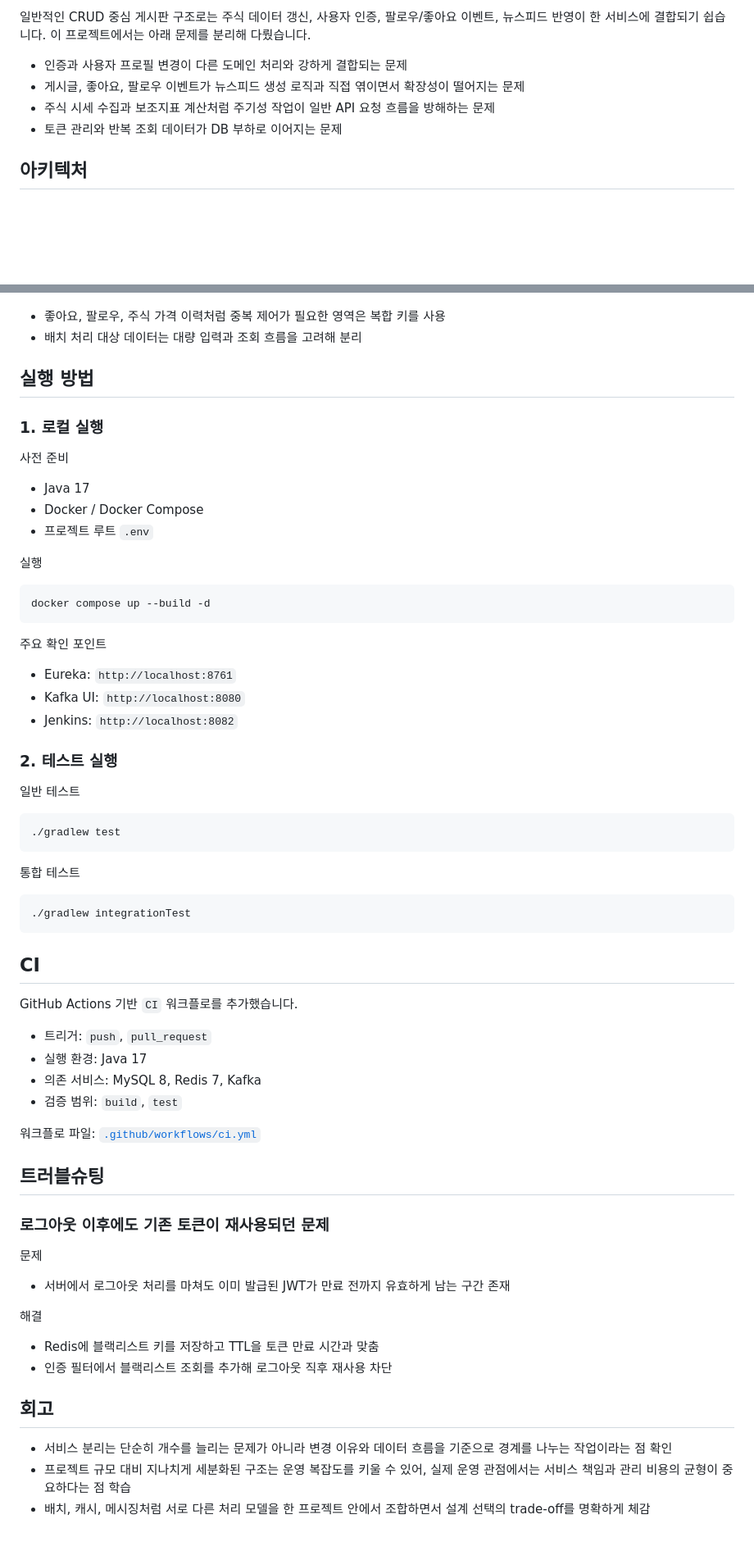
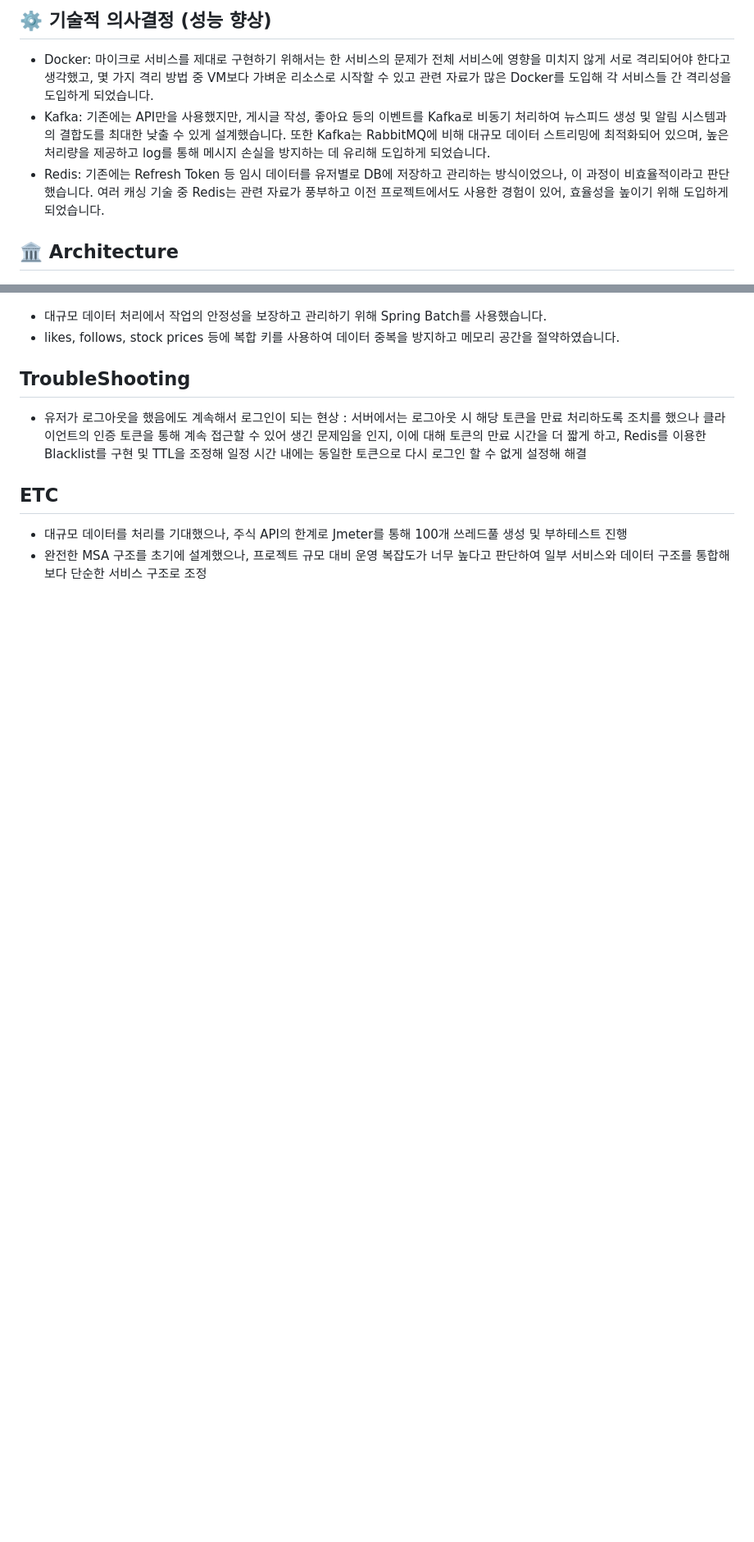
Before and after one commit to Acacian/Stock, a Markdown page: README.md, 2 parts joined by grey strips. Shown at 82% size. Drawn GitHub-style; blank space fills up the shorter version.

Commit message:
README 포트폴리오 문서 개편 되돌리기

````diff
--- a/README.md
+++ b/README.md
@@ -20,12 +22,11 @@ Kafka, Redis, Spring Batch를 조합해 주식 데이터 처리와 소셜 이벤
 
-일반적인 CRUD 중심 게시판 구조로는 주식 데이터 갱신, 사용자 인증, 팔로우/좋아요 이벤트, 뉴스피드 반영이 한 서비스에 결합되기 쉽습니다. 이 프로젝트에서는 아래 문제를 분리해 다뤘습니다.
+## ⚙️ 기술적 의사결정 (성능 향상)
 
-- 인증과 사용자 프로필 변경이 다른 도메인 처리와 강하게 결합되는 문제
-- 게시글, 좋아요, 팔로우 이벤트가 뉴스피드 생성 로직과 직접 엮이면서 확장성이 떨어지는 문제
-- 주식 시세 수집과 보조지표 계산처럼 주기성 작업이 일반 API 요청 흐름을 방해하는 문제
-- 토큰 관리와 반복 조회 데이터가 DB 부하로 이어지는 문제
+- Docker: 마이크로 서비스를 제대로 구현하기 위해서는 한 서비스의 문제가 전체 서비스에 영향을 미치지 않게 서로 격리되어야 한다고 생각했고, 몇 가지 격리 방법 중 VM보다 가벼운 리소스로 시작할 수 있고 관련 자료가 많은 Docker를 도입해 각 서비스들 간 격리성을 도입하게 되었습니다.
+- Kafka: 기존에는 API만을 사용했지만, 게시글 작성, 좋아요 등의 이벤트를 Kafka로 비동기 처리하여 뉴스피드 생성 및 알림 시스템과의 결합도를 최대한 낮출 수 있게 설계했습니다. 또한 Kafka는 RabbitMQ에 비해 대규모 데이터 스트리밍에 최적화되어 있으며, 높은 처리량을 제공하고 log를 통해 메시지 손실을 방지하는 데 유리해 도입하게 되었습니다.
+- Redis: 기존에는 Refresh Token 등 임시 데이터를 유저별로 DB에 저장하고 관리하는 방식이었으나, 이 과정이 비효율적이라고 판단했습니다. 여러 캐싱 기술 중 Redis는 관련 자료가 풍부하고 이전 프로젝트에서도 사용한 경험이 있어, 효율성을 높이기 위해 도입하게 되었습니다.
 
-## 아키텍처
+## 🏛️ Architecture
 
 ![Architecture](./public/Architecture.png)
 
@@ -96,71 +34,15 @@ Refresh Token 저장, 로그아웃 토큰 블랙리스트, 캐시성 데이터
 
 ![ERD Diagram](./public/ERD.png)
 
-- 좋아요, 팔로우, 주식 가격 이력처럼 중복 제어가 필요한 영역은 복합 키를 사용
-- 배치 처리 대상 데이터는 대량 입력과 조회 흐름을 고려해 분리
+- 대규모 데이터 처리에서 작업의 안정성을 보장하고 관리하기 위해 Spring Batch를 사용했습니다.
+- likes, follows, stock prices 등에 복합 키를 사용하여 데이터 중복을 방지하고 메모리 공간을 절약하였습니다.
 
-## 실행 방법
+## TroubleShooting
 
-### 1. 로컬 실행
+- 유저가 로그아웃을 했음에도 계속해서 로그인이 되는 현상
+: 서버에서는 로그아웃 시 해당 토큰을 만료 처리하도록 조치를 했으나 클라이언트의 인증 토큰을 통해 계속 접근할 수 있어 생긴 문제임을 인지, 이에 대해 토큰의 만료 시간을 더 짧게 하고, Redis를 이용한 Blacklist를 구현 및 TTL을 조정해 일정 시간 내에는 동일한 토큰으로 다시 로그인 할 수 없게 설정해 해결
 
-사전 준비
+## ETC
 
-- Java 17
-- Docker / Docker Compose
-- 프로젝트 루트 `.env`
-
-실행
-
-```bash
-docker compose up --build -d
-```
-
-주요 확인 포인트
-
-- Eureka: `http://localhost:8761`
-- Kafka UI: `http://localhost:8080`
-- Jenkins: `http://localhost:8082`
-
-### 2. 테스트 실행
-
-일반 테스트
-
-```bash
-./gradlew test
-```
-
-통합 테스트
-
-```bash
-./gradlew integrationTest
-```
-
-## CI
-
-GitHub Actions 기반 `CI` 워크플로를 추가했습니다.
-
-- 트리거: `push`, `pull_request`
-- 실행 환경: Java 17
-- 의존 서비스: MySQL 8, Redis 7, Kafka
-- 검증 범위: `build`, `test`
-
-워크플로 파일: [`.github/workflows/ci.yml`](./.github/workflows/ci.yml)
-
-## 트러블슈팅
-
-### 로그아웃 이후에도 기존 토큰이 재사용되던 문제
-
-문제
-
-- 서버에서 로그아웃 처리를 마쳐도 이미 발급된 JWT가 만료 전까지 유효하게 남는 구간 존재
-
-해결
-
-- Redis에 블랙리스트 키를 저장하고 TTL을 토큰 만료 시간과 맞춤
-- 인증 필터에서 블랙리스트 조회를 추가해 로그아웃 직후 재사용 차단
-
-## 회고
-
-- 서비스 분리는 단순히 개수를 늘리는 문제가 아니라 변경 이유와 데이터 흐름을 기준으로 경계를 나누는 작업이라는 점 확인
-- 프로젝트 규모 대비 지나치게 세분화된 구조는 운영 복잡도를 키울 수 있어, 실제 운영 관점에서는 서비스 책임과 관리 비용의 균형이 중요하다는 점 학습
-- 배치, 캐시, 메시징처럼 서로 다른 처리 모델을 한 프로젝트 안에서 조합하면서 설계 선택의 trade-off를 명확하게 체감
+- 대규모 데이터를 처리를 기대했으나, 주식 API의 한계로 Jmeter를 통해 100개 쓰레드풀 생성 및 부하테스트 진행
+- 완전한 MSA 구조를 초기에 설계했으나, 프로젝트 규모 대비 운영 복잡도가 너무 높다고 판단하여 일부 서비스와 데이터 구조를 통합해 보다 단순한 서비스 구조로 조정
````
Also changed, not shown: other parts of README.md (+17 -78 lines).
